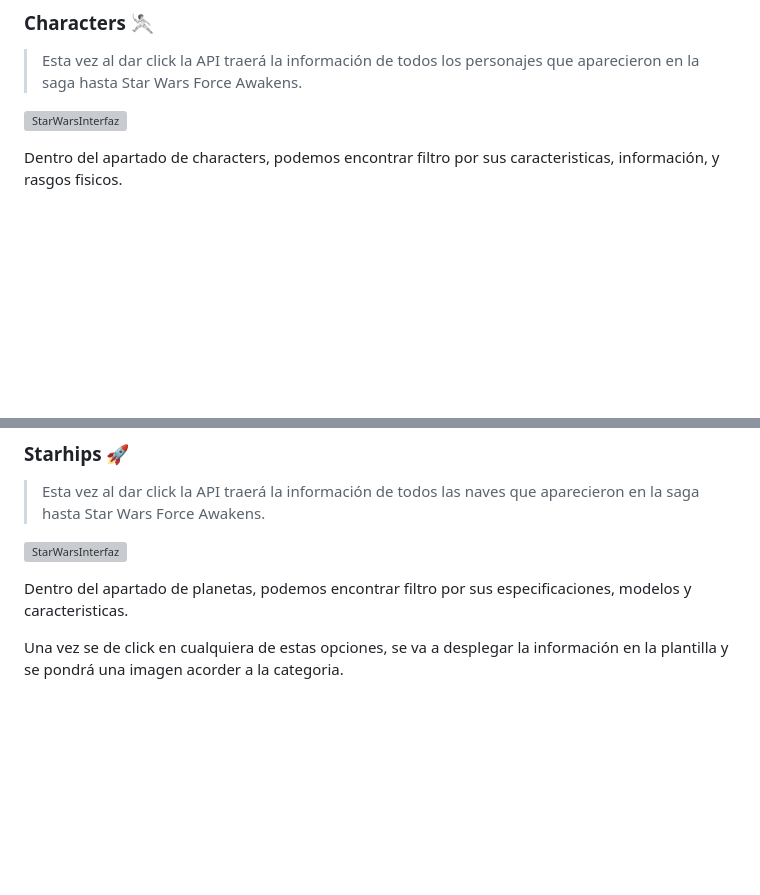
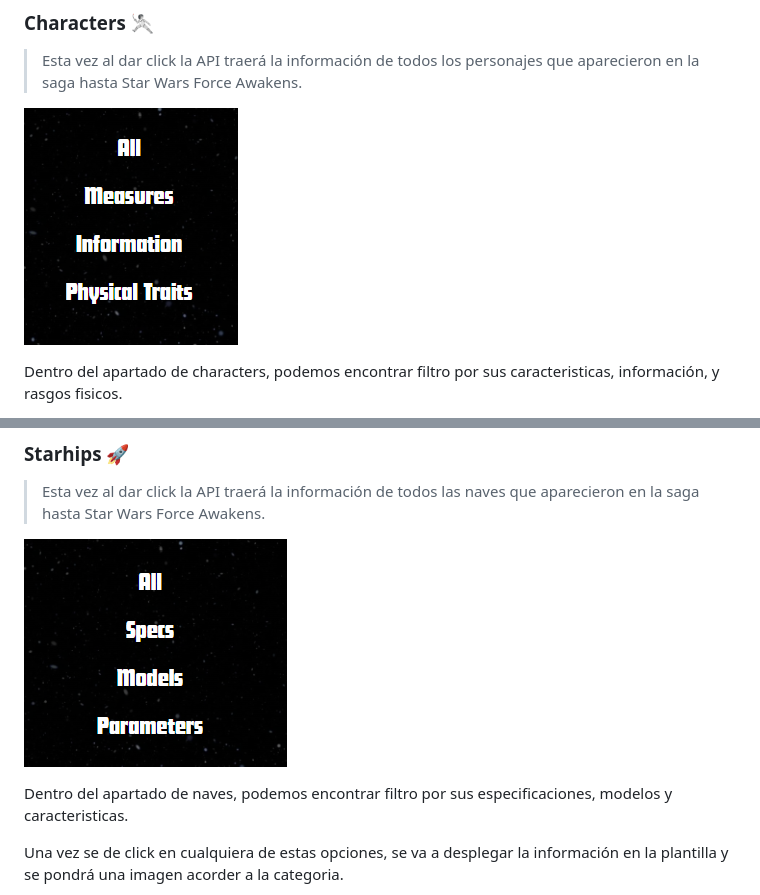
Before and after one commit to Stefanyyy15/Proyecto_JavaScript_AdrianUstariz_YuliSanchez, a Markdown page: README.md, 2 parts joined by grey strips. Drawn GitHub-style; blank space fills up the shorter version; grey boxes are pictures that could not be loaded.

Commit message:
feat: :art: mejora de detalles en el READme

```diff
--- a/README.md
+++ b/README.md
@@ -74,7 +74,7 @@ Una vez se de click en cualquiera de estas opciones, se va a desplegar la inform
 
 > Esta vez al dar click la API traerá la información de todos los personajes que aparecieron en la saga hasta Star Wars Force Awakens.
 
-![StarWarsInterfaz](/backstage/personajes.png)
+![StarWarsInterfaz](/backstage/personajes.PNG)
 
 Dentro del apartado de characters, podemos encontrar filtro por sus caracteristicas, información, y rasgos fisicos.
 
@@ -98,9 +98,9 @@ Una vez se de click en cualquiera de estas opciones, se va a desplegar la inform
 
 > Esta vez al dar click la API traerá la información de todos las naves que aparecieron en la saga hasta Star Wars Force Awakens.
 
-![StarWarsInterfaz](/starships/species.png)
+![StarWarsInterfaz](/backstage/starships.png)
 
-Dentro del apartado de planetas, podemos encontrar filtro por sus especificaciones, modelos y caracteristicas.
+Dentro del apartado de naves, podemos encontrar filtro por sus especificaciones, modelos y caracteristicas.
 
 Una vez se de click en cualquiera de estas opciones, se va a desplegar la información en la plantilla y se pondrá una imagen acorder a la categoria.
 
```
